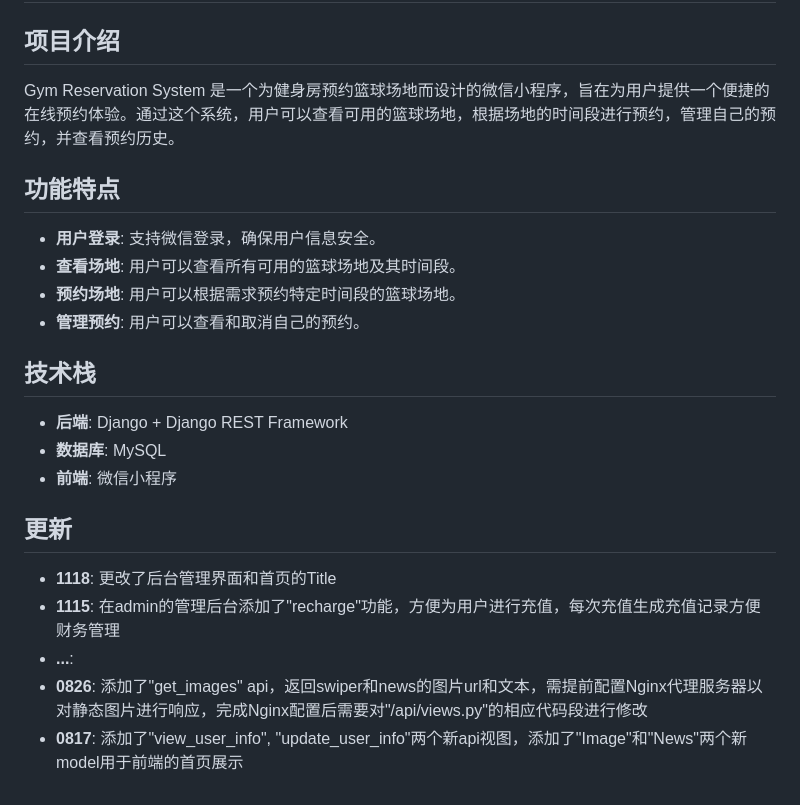
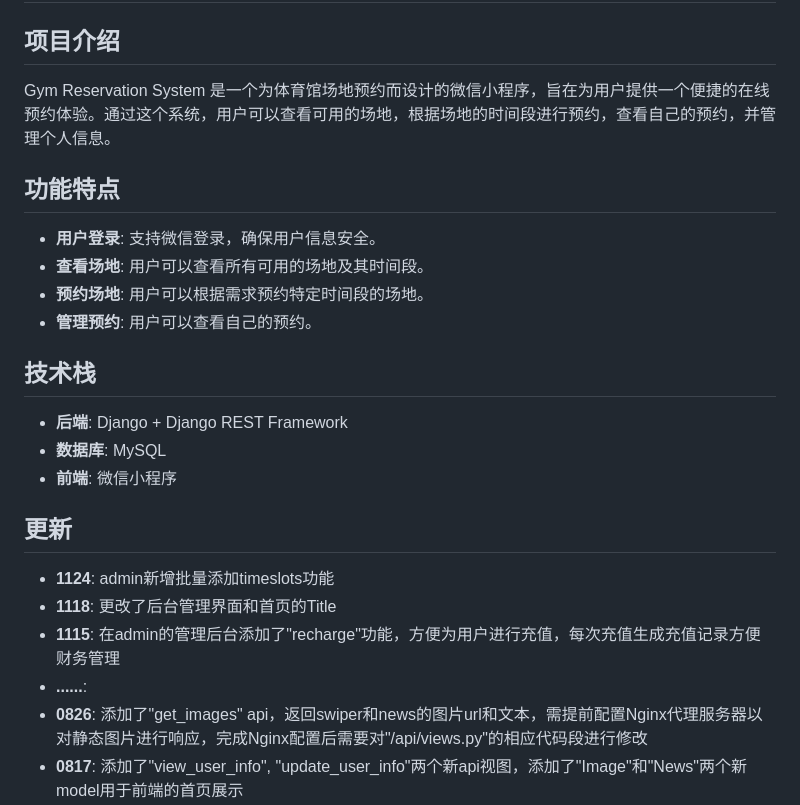
Before and after one commit to PikachusEar/boomspace_backend, a Markdown page: README.md, the part around the change printed below. Drawn GitHub-style.

```diff
--- a/README.md
+++ b/README.md
@@ -1,13 +1,13 @@
 # Gym Reservation System
 
 ## 项目介绍
-Gym Reservation System 是一个为健身房预约篮球场地而设计的微信小程序，旨在为用户提供一个便捷的在线预约体验。通过这个系统，用户可以查看可用的篮球场地，根据场地的时间段进行预约，管理自己的预约，并查看预约历史。
+Gym Reservation System 是一个为体育馆场地预约而设计的微信小程序，旨在为用户提供一个便捷的在线预约体验。通过这个系统，用户可以查看可用的场地，根据场地的时间段进行预约，查看自己的预约，并管理个人信息。
 
 ## 功能特点
 - **用户登录**: 支持微信登录，确保用户信息安全。
-- **查看场地**: 用户可以查看所有可用的篮球场地及其时间段。
-- **预约场地**: 用户可以根据需求预约特定时间段的篮球场地。
-- **管理预约**: 用户可以查看和取消自己的预约。
+- **查看场地**: 用户可以查看所有可用的场地及其时间段。
+- **预约场地**: 用户可以根据需求预约特定时间段的场地。
+- **管理预约**: 用户可以查看自己的预约。
 
 ## 技术栈
 - **后端**: Django + Django REST Framework
@@ -15,9 +15,10 @@ Gym Reservation System 是一个为健身房预约篮球场地而设计的微信
 - **前端**: 微信小程序
 
 ## 更新
+- **1124**: admin新增批量添加timeslots功能
 - **1118**: 更改了后台管理界面和首页的Title
 - **1115**: 在admin的管理后台添加了"recharge"功能，方便为用户进行充值，每次充值生成充值记录方便财务管理
-- **...**:
+- **......**:
 - **0826**: 添加了"get_images" api，返回swiper和news的图片url和文本，需提前配置Nginx代理服务器以对静态图片进行响应，完成Nginx配置后需要对"/api/views.py"的相应代码段进行修改
 - **0817**: 添加了"view_user_info", "update_user_info"两个新api视图，添加了"Image"和"News"两个新model用于前端的首页展示
 - **0815**: 对"wechat_login"的小程序前端进行了适配，配置了新的测试号appid & secret，添加了"is_new_user"的布尔值以便于发布小程序发布欢迎信息，完成了新用户和老用户的登陆验证功能(返回微信官方服务器的openid并进行保存)
```
Also changed, not shown: other parts of README.md (+1 -72 lines).
